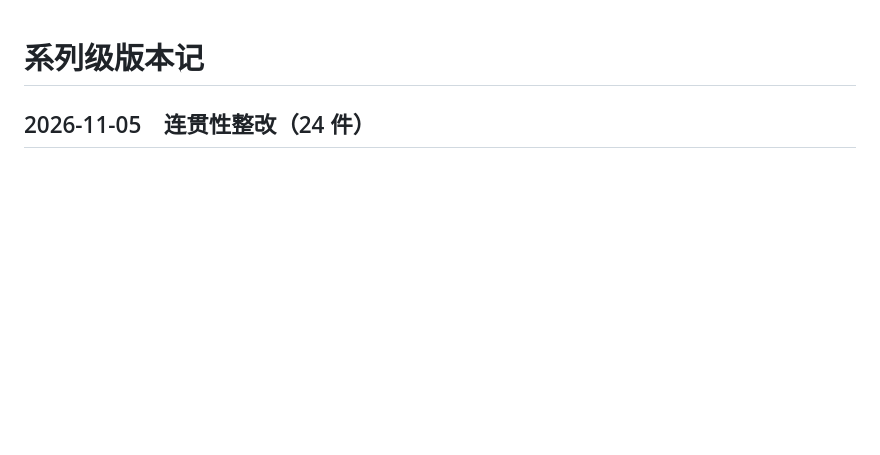
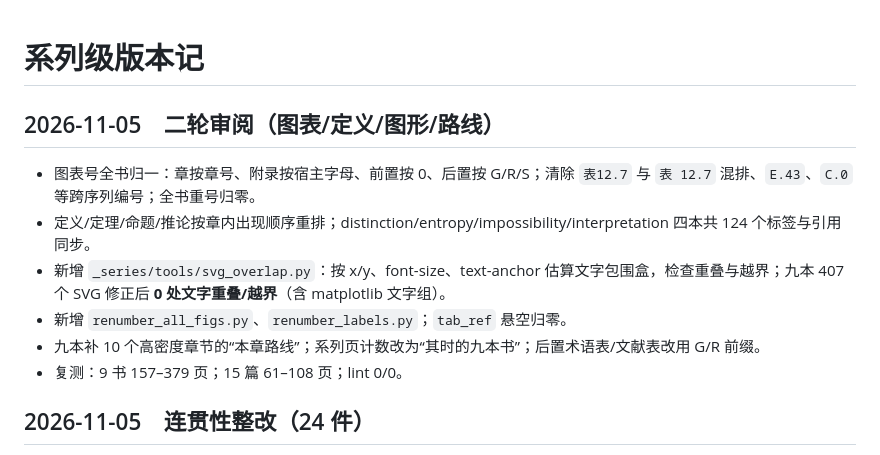
Before and after one commit to lyp0746/series-workspace, a Markdown page: _series/versions/CHANGELOG.md, the part around the change. Drawn GitHub-style; blank space fills up the shorter version.

Commit message:
二轮审阅记录：图表/定义号归一、SVG 防重叠、章节路线与系列页计数

```diff
--- a/_series/versions/CHANGELOG.md
+++ b/_series/versions/CHANGELOG.md
@@ -1,4 +1,13 @@
 # 系列级版本记
+
+## 2026-11-05　二轮审阅（图表/定义/图形/路线）
+
+- 图表号全书归一：章按章号、附录按宿主字母、前置按 0、后置按 G/R/S；清除 `表12.7` 与 `表 12.7` 混排、`E.43`、`C.0` 等跨序列编号；全书重号归零。
+- 定义/定理/命题/推论按章内出现顺序重排；distinction/entropy/impossibility/interpretation 四本共 124 个标签与引用同步。
+- 新增 `_series/tools/svg_overlap.py`：按 x/y、font-size、text-anchor 估算文字包围盒，检查重叠与越界；九本 407 个 SVG 修正后 **0 处文字重叠/越界**（含 matplotlib 文字组）。
+- 新增 `renumber_all_figs.py`、`renumber_labels.py`；`tab_ref` 悬空归零。
+- 九本补 10 个高密度章节的“本章路线”；系列页计数改为“其时的九本书”；后置术语表/文献表改用 G/R 前缀。
+- 复测：9 书 157–379 页；15 篇 61–108 页；lint 0/0。
 
 ## 2026-11-05　连贯性整改（24 件）
 
```
